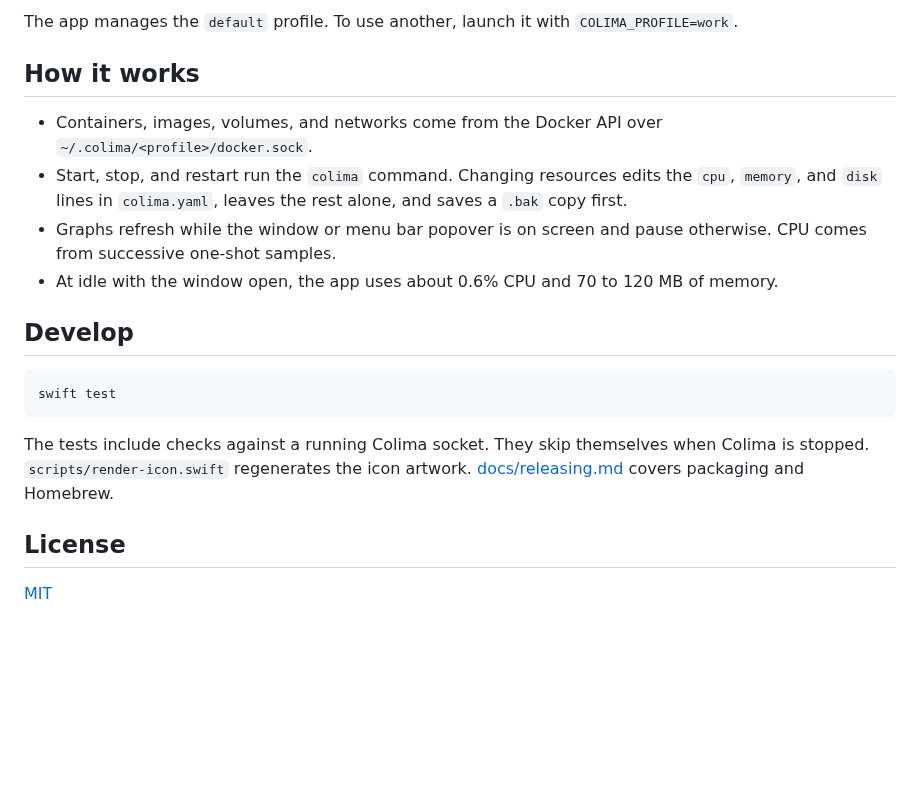
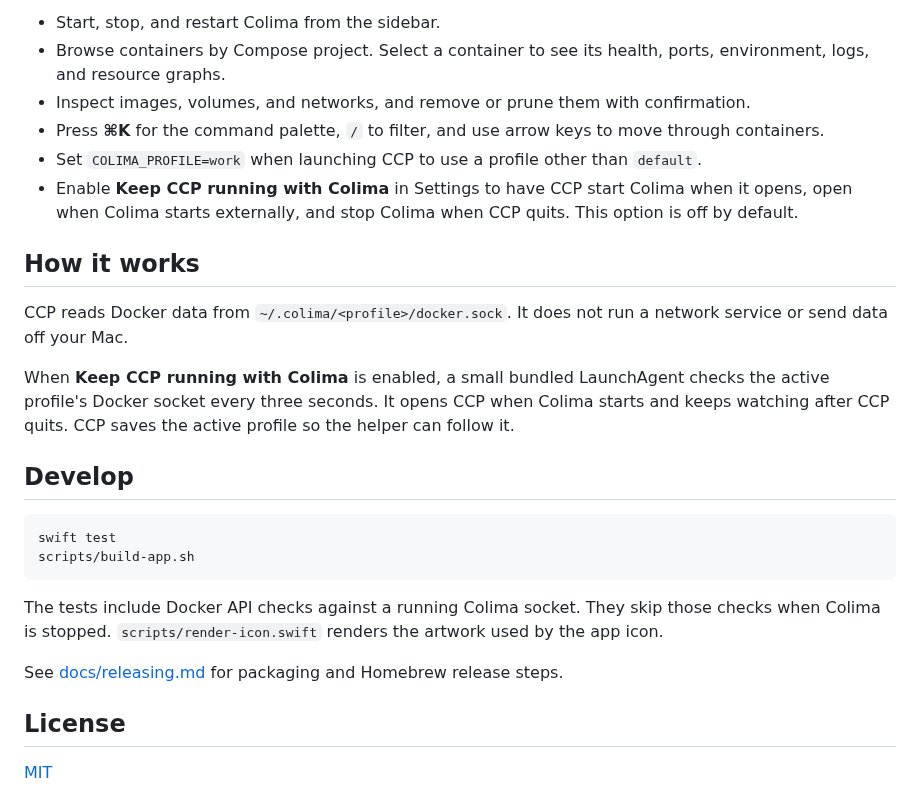
Before and after one commit to mxttbennett/colima-control-panel, a Markdown page: README.md, the part around one of its changes. Rendered like a GitHub page; blank space fills up the shorter version.

````diff
--- a/README.md
+++ b/README.md
@@ -39,20 +34,27 @@ Drag the app into `/Applications` to keep it. The build uses an ad hoc signature
 
-The app manages the `default` profile. To use another, launch it with `COLIMA_PROFILE=work`.
+- Start, stop, and restart Colima from the sidebar.
+- Browse containers by Compose project. Select a container to see its health, ports, environment, logs, and resource graphs.
+- Inspect images, volumes, and networks, and remove or prune them with confirmation.
+- Press **⌘K** for the command palette, `/` to filter, and use arrow keys to move through containers.
+- Set `COLIMA_PROFILE=work` when launching CCP to use a profile other than `default`.
+- Enable **Keep CCP running with Colima** in Settings to have CCP start Colima when it opens, open when Colima starts externally, and stop Colima when CCP quits. This option is off by default.
 
 ## How it works
 
-- Containers, images, volumes, and networks come from the Docker API over `~/.colima/<profile>/docker.sock`.
-- Start, stop, and restart run the `colima` command. Changing resources edits the `cpu`, `memory`, and `disk` lines in `colima.yaml`, leaves the rest alone, and saves a `.bak` copy first.
-- Graphs refresh while the window or menu bar popover is on screen and pause otherwise. CPU comes from successive one-shot samples.
-- At idle with the window open, the app uses about 0.6% CPU and 70 to 120 MB of memory.
+CCP reads Docker data from `~/.colima/<profile>/docker.sock`. It does not run a network service or send data off your Mac.
+
+When **Keep CCP running with Colima** is enabled, a small bundled LaunchAgent checks the active profile's Docker socket every three seconds. It opens CCP when Colima starts and keeps watching after CCP quits. CCP saves the active profile so the helper can follow it.
 
 ## Develop
 
 ```sh
 swift test
+scripts/build-app.sh
 ```
 
-The tests include checks against a running Colima socket. They skip themselves when Colima is stopped. `scripts/render-icon.swift` regenerates the icon artwork. [docs/releasing.md](docs/releasing.md) covers packaging and Homebrew.
+The tests include Docker API checks against a running Colima socket. They skip those checks when Colima is stopped. `scripts/render-icon.swift` renders the artwork used by the app icon.
+
+See [docs/releasing.md](docs/releasing.md) for packaging and Homebrew release steps.
 
 ## License
 
````
Also changed, not shown: other parts of README.md (+14 -19 lines), docs/images/container-detail.png (added), docs/images/settings.png (added).
